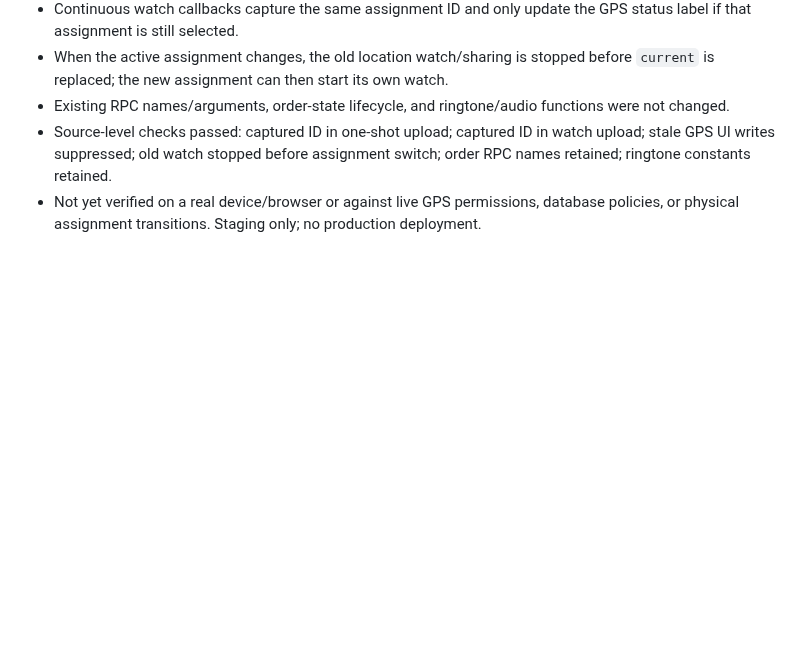
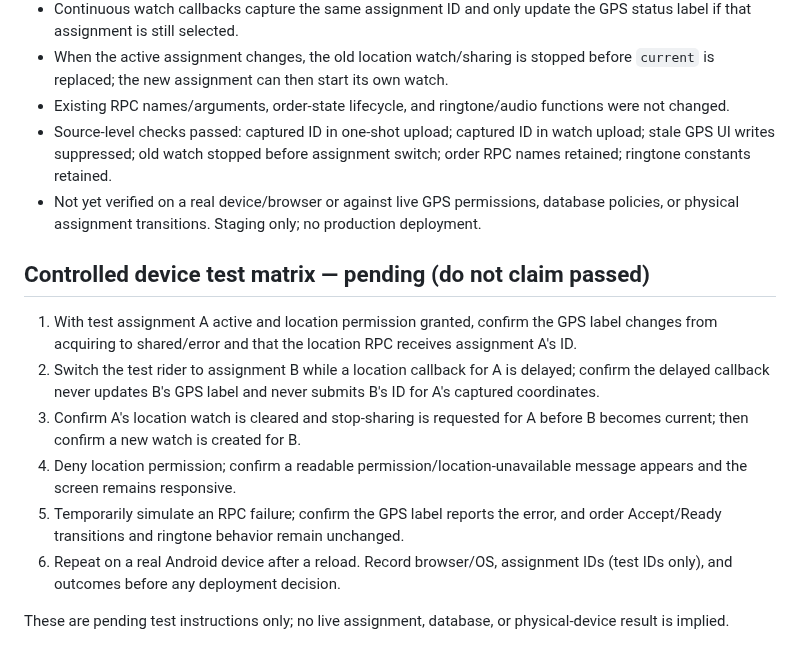
Before and after one commit to harmeetsg1983-blip/jeetpunjabitadka, a Markdown page: JPT_STAGING_QA_NOTES_20261012.md, the part around the change. Drawn GitHub-style; blank space fills up the shorter version.

Commit message:
Add controlled GPS assignment-switch QA matrix

```diff
--- a/JPT_STAGING_QA_NOTES_20261012.md
+++ b/JPT_STAGING_QA_NOTES_20261012.md
@@ -43,3 +43,13 @@
 - Existing RPC names/arguments, order-state lifecycle, and ringtone/audio functions were not changed.
 - Source-level checks passed: captured ID in one-shot upload; captured ID in watch upload; stale GPS UI writes suppressed; old watch stopped before assignment switch; order RPC names retained; ringtone constants retained.
 - Not yet verified on a real device/browser or against live GPS permissions, database policies, or physical assignment transitions. Staging only; no production deployment.
+
+## Controlled device test matrix — pending (do not claim passed)
+1. With test assignment A active and location permission granted, confirm the GPS label changes from acquiring to shared/error and that the location RPC receives assignment A's ID.
+2. Switch the test rider to assignment B while a location callback for A is delayed; confirm the delayed callback never updates B's GPS label and never submits B's ID for A's captured coordinates.
+3. Confirm A's location watch is cleared and stop-sharing is requested for A before B becomes current; then confirm a new watch is created for B.
+4. Deny location permission; confirm a readable permission/location-unavailable message appears and the screen remains responsive.
+5. Temporarily simulate an RPC failure; confirm the GPS label reports the error, and order Accept/Ready transitions and ringtone behavior remain unchanged.
+6. Repeat on a real Android device after a reload. Record browser/OS, assignment IDs (test IDs only), and outcomes before any deployment decision.
+
+These are pending test instructions only; no live assignment, database, or physical-device result is implied.
```
